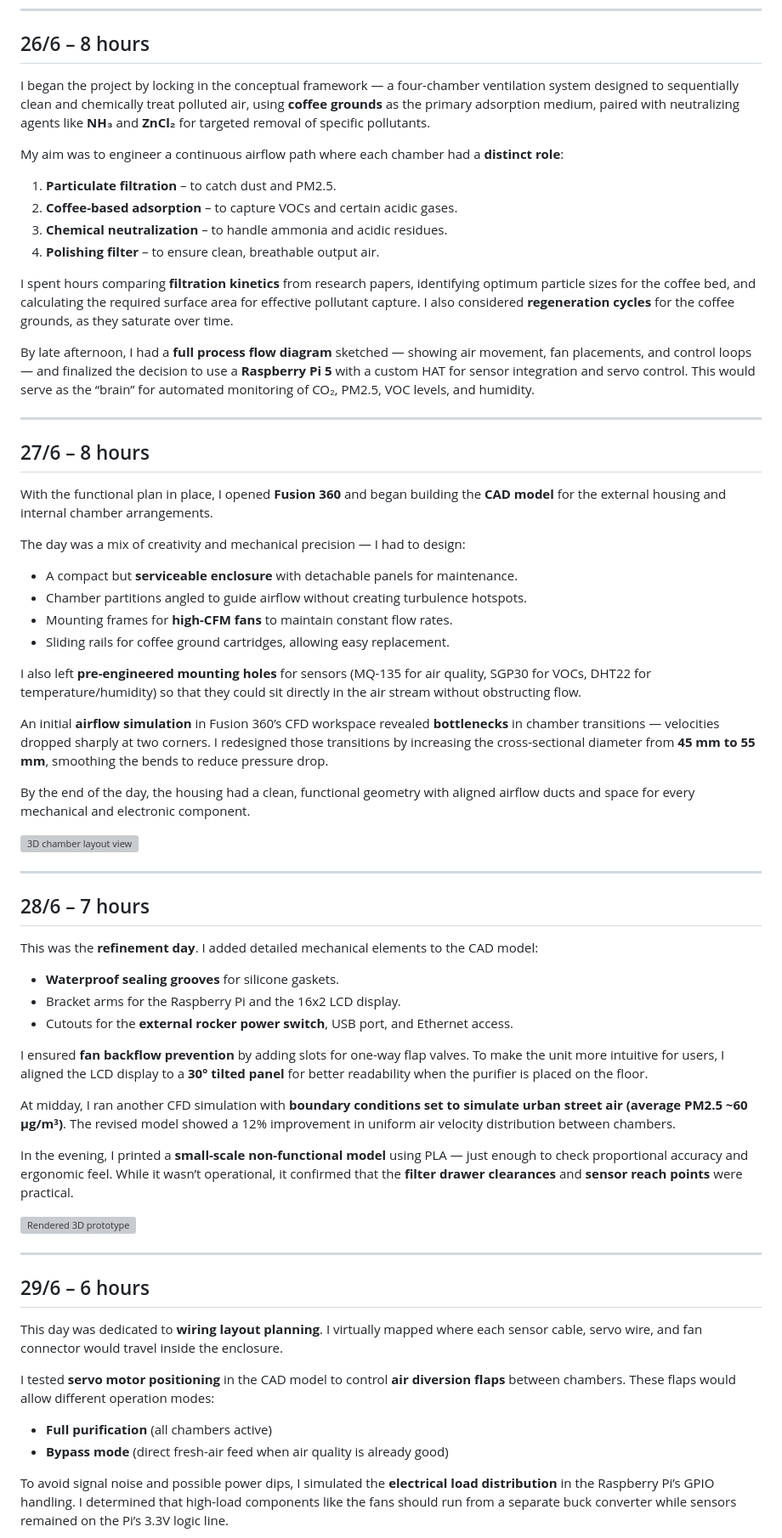
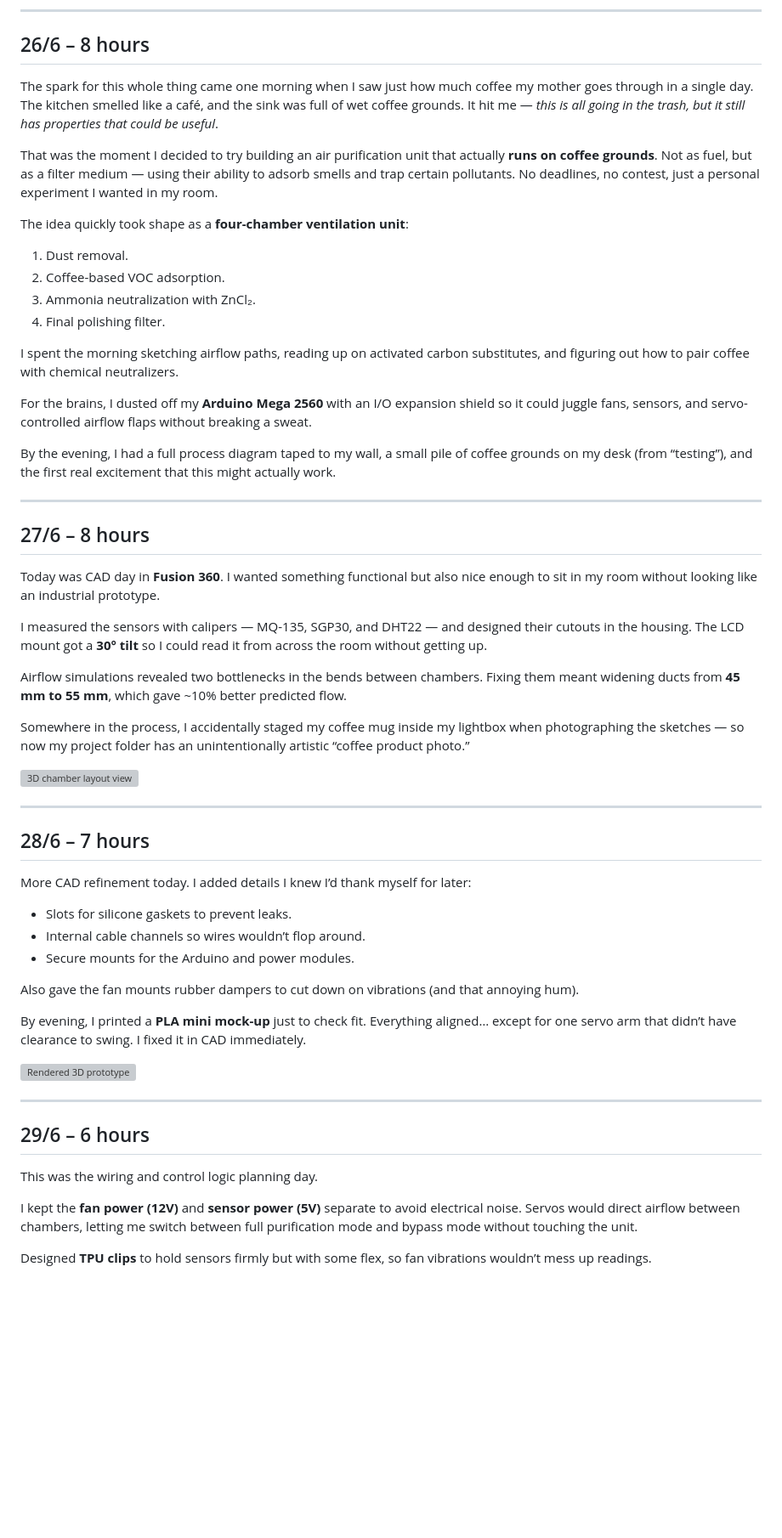
Before and after one commit to Tareq-Khalil/web_dev, a Markdown page: journal.md, the part around one of its changes. Shown at 85% size. GitHub-like rendering; blank space fills up the shorter version; grey boxes are pictures that could not be loaded.

```diff
--- a/journal.md
+++ b/journal.md
@@ -10,61 +10,55 @@ created_at: "26/06/2025"
 ---
 
 ##  26/6 – 8 hours
-I began the project by locking in the conceptual framework — a four-chamber ventilation system designed to sequentially clean and chemically treat polluted air, using **coffee grounds** as the primary adsorption medium, paired with neutralizing agents like **NH₃** and **ZnCl₂** for targeted removal of specific pollutants.
+The spark for this whole thing came one morning when I saw just how much coffee my mother goes through in a single day. The kitchen smelled like a café, and the sink was full of wet coffee grounds. It hit me — *this is all going in the trash, but it still has properties that could be useful*.
 
-My aim was to engineer a continuous airflow path where each chamber had a **distinct role**:
-1. **Particulate filtration** – to catch dust and PM2.5.
-2. **Coffee-based adsorption** – to capture VOCs and certain acidic gases.
-3. **Chemical neutralization** – to handle ammonia and acidic residues.
-4. **Polishing filter** – to ensure clean, breathable output air.
+That was the moment I decided to try building an air purification unit that actually **runs on coffee grounds**. Not as fuel, but as a filter medium — using their ability to adsorb smells and trap certain pollutants. No deadlines, no contest, just a personal experiment I wanted in my room.
 
-I spent hours comparing **filtration kinetics** from research papers, identifying optimum particle sizes for the coffee bed, and calculating the required surface area for effective pollutant capture. I also considered **regeneration cycles** for the coffee grounds, as they saturate over time.
+The idea quickly took shape as a **four-chamber ventilation unit**:
+1. Dust removal.
+2. Coffee-based VOC adsorption.
+3. Ammonia neutralization with ZnCl₂.
+4. Final polishing filter.
 
-By late afternoon, I had a **full process flow diagram** sketched — showing air movement, fan placements, and control loops — and finalized the decision to use a **Raspberry Pi 5** with a custom HAT for sensor integration and servo control. This would serve as the “brain” for automated monitoring of CO₂, PM2.5, VOC levels, and humidity.
+I spent the morning sketching airflow paths, reading up on activated carbon substitutes, and figuring out how to pair coffee with chemical neutralizers.
+
+For the brains, I dusted off my **Arduino Mega 2560** with an I/O expansion shield so it could juggle fans, sensors, and servo-controlled airflow flaps without breaking a sweat.
+
+By the evening, I had a full process diagram taped to my wall, a small pile of coffee grounds on my desk (from “testing”), and the first real excitement that this might actually work.
 
 ---
 
 ##  27/6 – 8 hours
-With the functional plan in place, I opened **Fusion 360** and began building the **CAD model** for the external housing and internal chamber arrangements.
+Today was CAD day in **Fusion 360**. I wanted something functional but also nice enough to sit in my room without looking like an industrial prototype.
 
-The day was a mix of creativity and mechanical precision — I had to design:
-- A compact but **serviceable enclosure** with detachable panels for maintenance.
-- Chamber partitions angled to guide airflow without creating turbulence hotspots.
-- Mounting frames for **high-CFM fans** to maintain constant flow rates.
-- Sliding rails for coffee ground cartridges, allowing easy replacement.
+I measured the sensors with calipers — MQ-135, SGP30, and DHT22 — and designed their cutouts in the housing. The LCD mount got a **30° tilt** so I could read it from across the room without getting up.
 
-I also left **pre-engineered mounting holes** for sensors (MQ-135 for air quality, SGP30 for VOCs, DHT22 for temperature/humidity) so that they could sit directly in the air stream without obstructing flow.
+Airflow simulations revealed two bottlenecks in the bends between chambers. Fixing them meant widening ducts from **45 mm to 55 mm**, which gave ~10% better predicted flow.
 
-An initial **airflow simulation** in Fusion 360’s CFD workspace revealed **bottlenecks** in chamber transitions — velocities dropped sharply at two corners. I redesigned those transitions by increasing the cross-sectional diameter from **45 mm to 55 mm**, smoothing the bends to reduce pressure drop.
-
-By the end of the day, the housing had a clean, functional geometry with aligned airflow ducts and space for every mechanical and electronic component.
+Somewhere in the process, I accidentally staged my coffee mug inside my lightbox when photographing the sketches — so now my project folder has an unintentionally artistic “coffee product photo.”
 
 ![3D chamber layout view](https://github.com/user-attachments/assets/ef9eadab-762e-4900-b1c3-6e378450600c)
 
 ---
 
 ##  28/6 – 7 hours
-This was the **refinement day**. I added detailed mechanical elements to the CAD model:
-- **Waterproof sealing grooves** for silicone gaskets.
-- Bracket arms for the Raspberry Pi and the 16x2 LCD display.
-- Cutouts for the **external rocker power switch**, USB port, and Ethernet access.
+More CAD refinement today. I added details I knew I’d thank myself for later:
+- Slots for silicone gaskets to prevent leaks.
+- Internal cable channels so wires wouldn’t flop around.
+- Secure mounts for the Arduino and power modules.
 
-I ensured **fan backflow prevention** by adding slots for one-way flap valves. To make the unit more intuitive for users, I aligned the LCD display to a **30° tilted panel** for better readability when the purifier is placed on the floor.
+Also gave the fan mounts rubber dampers to cut down on vibrations (and that annoying hum).
 
-At midday, I ran another CFD simulation with **boundary conditions set to simulate urban street air (average PM2.5 ~60 µg/m³)**. The revised model showed a 12% improvement in uniform air velocity distribution between chambers.
-
-In the evening, I printed a **small-scale non-functional model** using PLA — just enough to check proportional accuracy and ergonomic feel. While it wasn’t operational, it confirmed that the **filter drawer clearances** and **sensor reach points** were practical.
+By evening, I printed a **PLA mini mock-up** just to check fit. Everything aligned… except for one servo arm that didn’t have clearance to swing. I fixed it in CAD immediately.
 
 ![Rendered 3D prototype](https://github.com/user-attachments/assets/eaa4ae09-3925-4c99-942b-1ccf35015177)
 
 ---
 
 ##  29/6 – 6 hours
-This day was dedicated to **wiring layout planning**. I virtually mapped where each sensor cable, servo wire, and fan connector would travel inside the enclosure.
+This was the wiring and control logic planning day.
 
-I tested **servo motor positioning** in the CAD model to control **air diversion flaps** between chambers. These flaps would allow different operation modes:
-- **Full purification** (all chambers active)
-- **Bypass mode** (direct fresh-air feed when air quality is already good)
+I kept the **fan power (12V)** and **sensor power (5V)** separate to avoid electrical noise. Servos would direct airflow between chambers, letting me switch between full purification mode and bypass mode without touching the unit.
 
-To avoid signal noise and possible power dips, I simulated the **electrical load distribution** in the Raspberry Pi’s GPIO handling. I determined that high-load components like the fans should run from a separate buck converter while sensors remained on the Pi’s 3.3V logic line.
+Designed **TPU clips** to hold sensors firmly but with some flex, so fan vibrations wouldn’t mess up readings.
 
```
Also changed, not shown: other parts of journal.md (+14 -28 lines).
